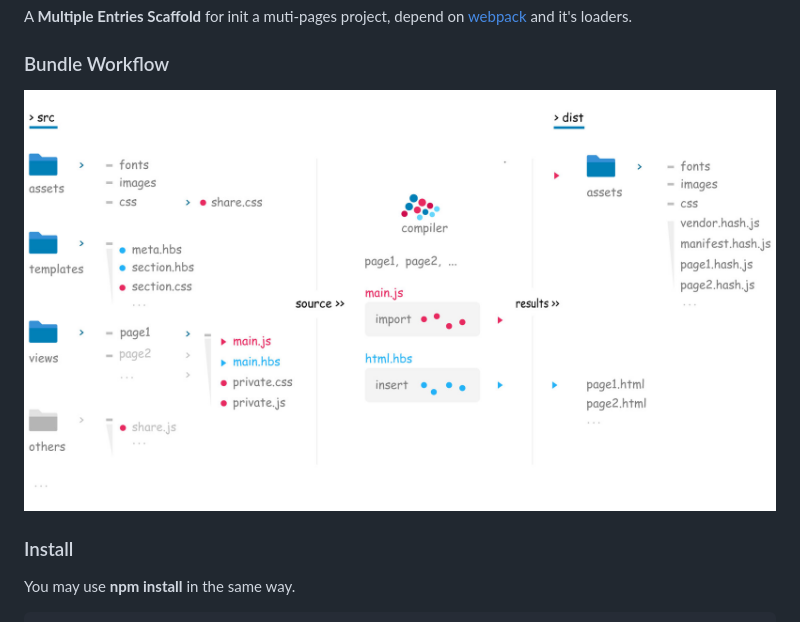
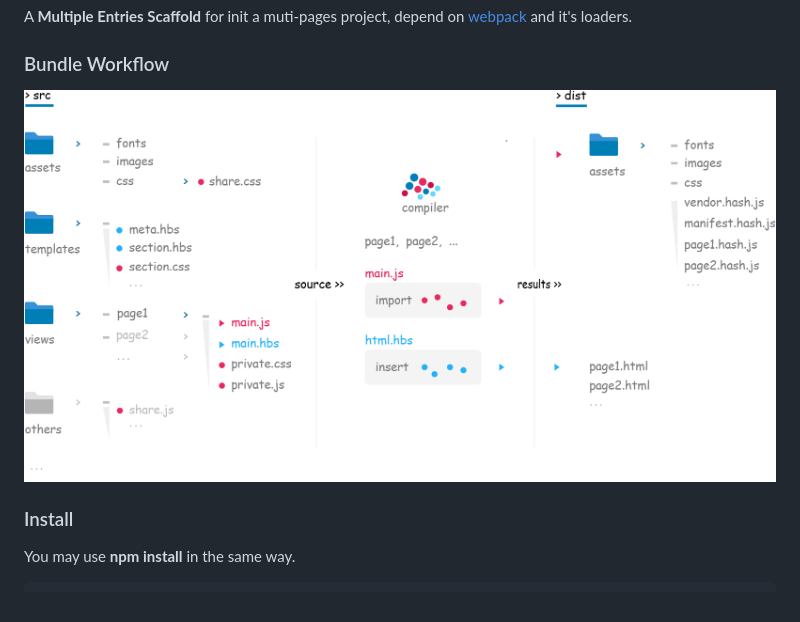
Before and after one commit to migalooo/KhovsgoL, a Markdown page: README.md, the part around the change. GitHub-like rendering; pictures changed too: markdown/images/workflow.jpg (deleted), markdown/images/workflow.png (added).

Commit message:
change workflow file jpg to png

```diff
--- a/README.md
+++ b/README.md
@@ -9,7 +9,7 @@ A **Multiple Entries Scaffold** for init a muti-pages project, depend on [webpac
 
 ### Bundle Workflow
 
-![Image_Workflow](./markdown/images/workflow.jpg)
+![Image_Workflow](./markdown/images/workflow.png)
 
 ### Install
 You may use **npm install** in the same way.
```
